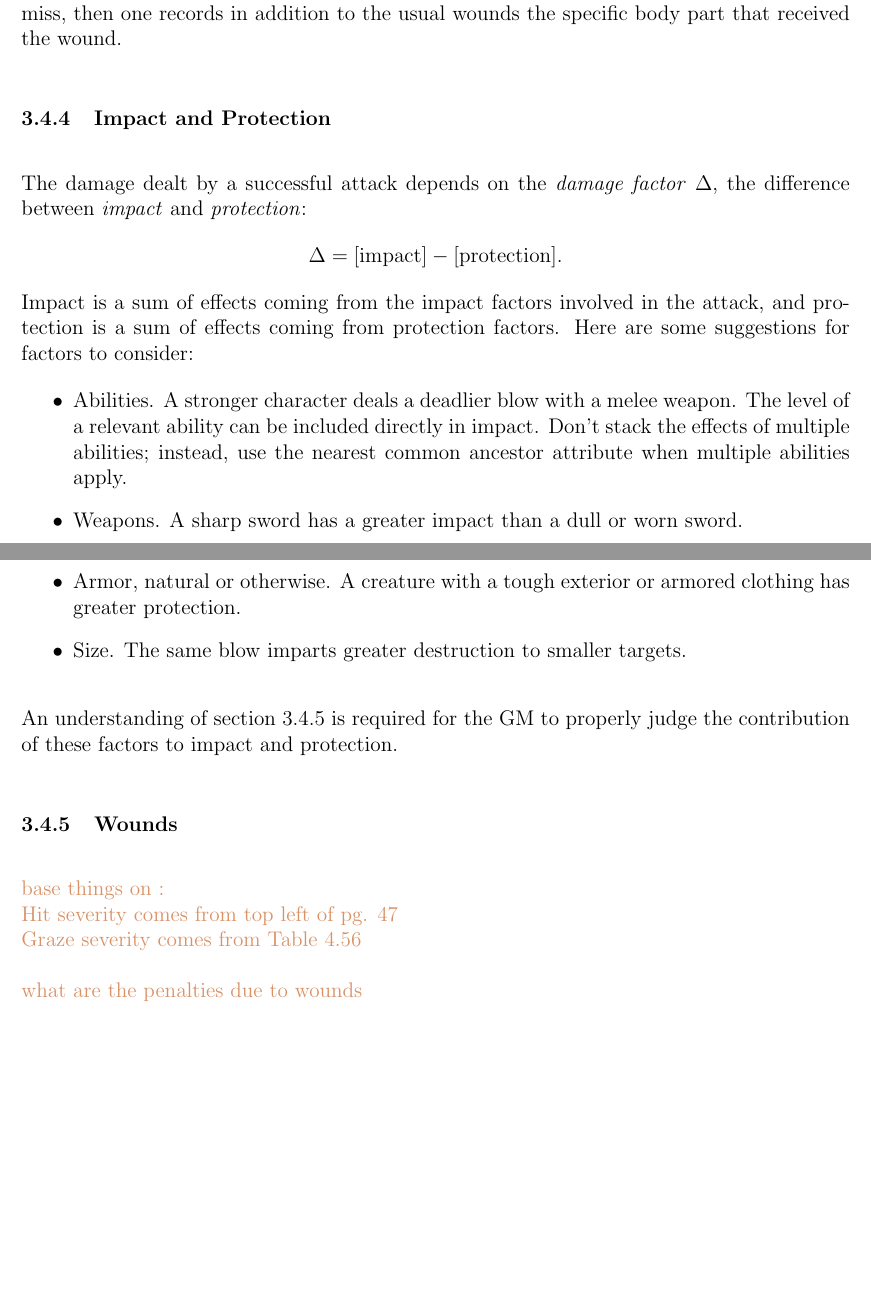
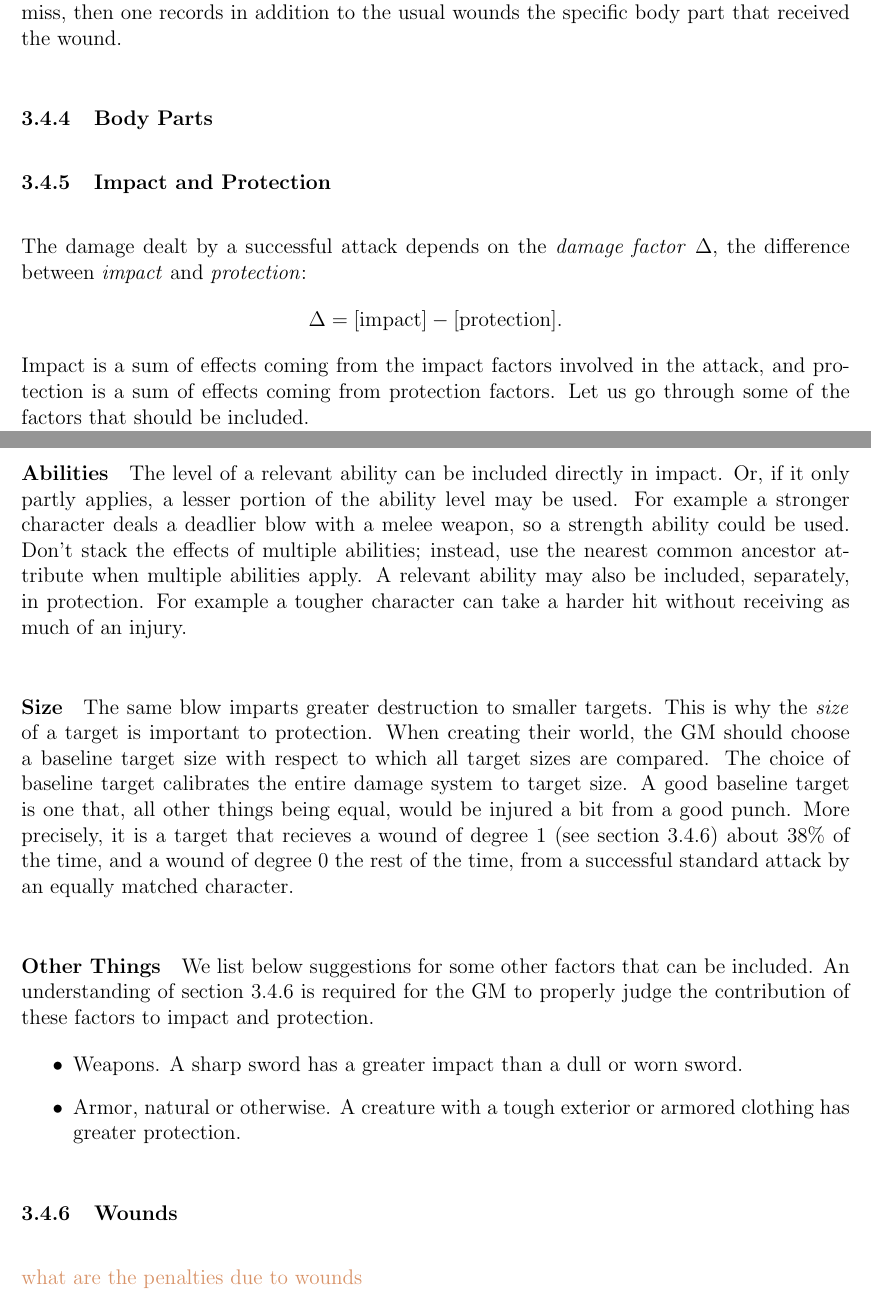
Before and after one commit to ebrahimebrahim/peupfudge, a LaTeX document (peupfudge.tex): two parts of pages 17 and 18 of 19 before the commit and two parts of pages 17 and 18 of 20 after it, joined at a grey line, cut so that both start at the same text, the shorter picture padded with empty space. Compiled offline with pdfLaTeX.

Commit message:
revised attack resolution to include targetting and health peup

```diff
--- a/peupfudge.tex
+++ b/peupfudge.tex
@@ -791,6 +797,10 @@ to give a frame of reference it could be $1$ for a torso and $4$ for an eye.
 If the player does not miss, then one records in addition to the usual wounds the specific body part that received the wound.
 
 
+\subsubsection{Body Parts}\label{sec:bodyparts}
+
+
+
 \subsubsection{Impact and Protection}\label{sec:ndf}
 The damage dealt by a successful attack depends on the \emdex{damage factor} $\NDF$,
 the difference between \emdex{impact} and \emdex{protection}:
@@ -809,25 +819,53 @@ $$ \NDF = \text{[impact]} - \text{[protection]}. $$
 %$$ \NDF = (\ODFA + \ODFM) - (\DDFA + \DDFM). $$
 Impact is a sum of effects coming from the impact factors involved in the attack,
 and protection is a sum of effects coming from protection factors.
-Here are some suggestions for factors to consider:
+Let us go through some of the factors that should be included.
+
+\paragraph{Abilities}
+The level of a relevant ability can be included directly in impact.
+Or, if it only partly applies, a lesser portion of the ability level may be used.
+For example a stronger character deals a deadlier blow with a melee weapon, so a strength ability could be used.
+Don't stack the effects of multiple abilities; instead, use the nearest common ancestor attribute when multiple abilities apply.
+A relevant ability may also be included, separately, in protection.
+For example a tougher character can take a harder hit without receiving as much of an injury.
+
+\paragraph{Size}
+The same blow imparts greater destruction to smaller targets.
+This is why the \emdex{size} of a target is important to protection.
+When creating their world, the GM should choose a baseline target size with respect to which all target sizes are compared.
+The choice of baseline target calibrates the entire damage system to target size.
+A good baseline target is one that, all other things being equal, would be injured a bit from a good punch.
+More precisely, it is a target that recieves a wound of degree $1$ (see section \ref{sec:wounds}) about $38\%$
+of the time, and a wound of degree $0$ the rest of the time, from a successful standard attack by an equally matched character.
+
+
+\paragraph{Other Things}
+We list below suggestions for some other factors that can be included.
+An understanding of section \ref{sec:wounds} is required for the GM to properly
+judge the contribution of these factors to impact and protection.
 \vspace{-1em}\begin{itemize}
-\item Abilities. A stronger character deals a deadlier blow with a melee weapon.
-The level of a relevant ability can be included directly in impact.
-Don't stack the effects of multiple abilities; instead, use the nearest common ancestor attribute when multiple abilities apply.
 \item Weapons. A sharp sword has a greater impact than a dull or worn sword.
 \item Armor, natural or otherwise. A creature with a tough exterior or armored clothing has greater protection.
-\item Size. The same blow imparts greater destruction to smaller targets.
 \end{itemize}
-An understanding of section \ref{sec:wounds} is required for the GM to properly
-judge the contribution of these factors to impact and protection.
 
 
 \subsubsection{Wounds}\label{sec:wounds}
 
-\notes{base things on :\\
-			Hit severity comes from top left of pg. 47\\
-			Graze severity comes from Table 4.56
-}
+%intro, target body part, hp of body parts and wound of 'degree' x
+
+%need to convert bullets of impact and protection section into pars
+%develop par on size. up there, that is. include protection table.
+
+%gm should create body diagram for each creature, with sizes of body parts included.
+%convert sizes to die rolls for the purpose of randomly choosing a body part, with weighting by size
+%use the protection table to determine suitable contribution to protection due to size of body part
+%we recommend just putting this number on the body charts directly
+
+%roll to determine target if no targetting was called
+
+%damage dealt is according to following table. record new hp
+
+
 
 \notes{what are the penalties due to wounds}
 
```
Also changed, not shown: TODO.txt (+0 -2 lines), peupfudge.tex (14 more changed lines).
